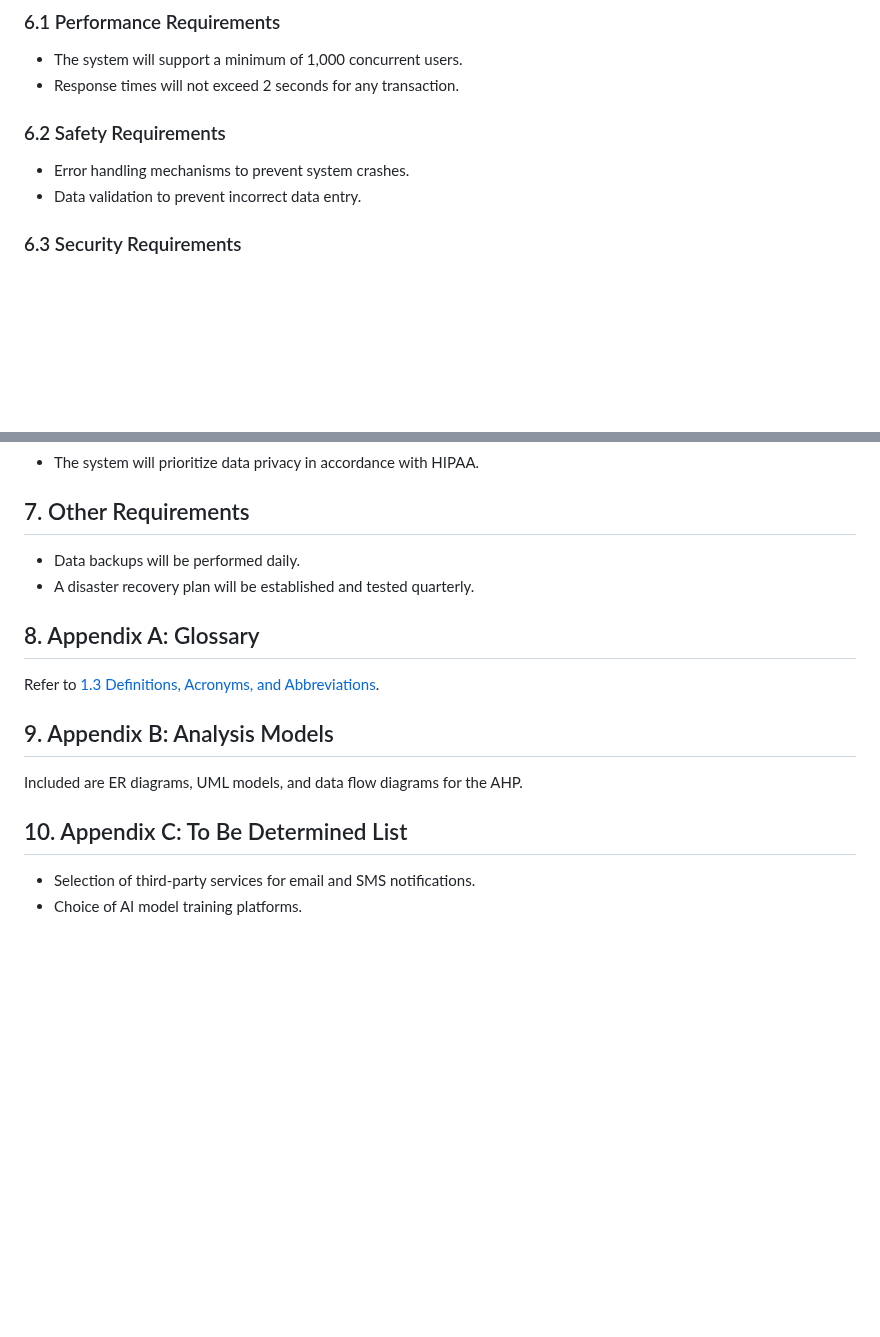
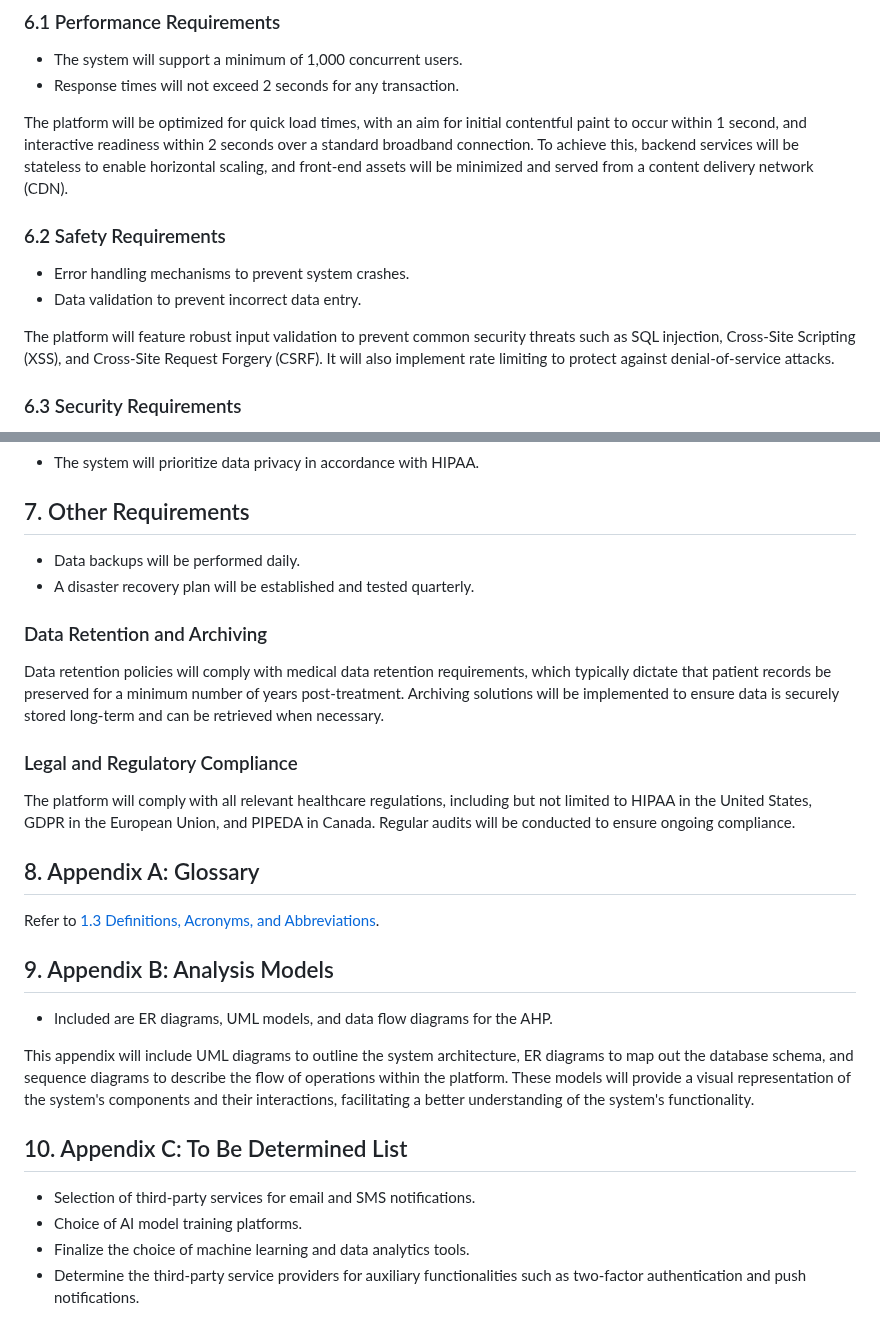
Before and after one commit to vps/IntelliClinic, a Markdown page: README.md, 2 parts joined by grey strips. GitHub-like rendering; blank space fills up the shorter version.

```diff
--- a/README.md
+++ b/README.md
@@ -170,10 +175,14 @@ No specific hardware interface is required.
 - The system will support a minimum of 1,000 concurrent users.
 - Response times will not exceed 2 seconds for any transaction.
 
+The platform will be optimized for quick load times, with an aim for initial contentful paint to occur within 1 second, and interactive readiness within 2 seconds over a standard broadband connection. To achieve this, backend services will be stateless to enable horizontal scaling, and front-end assets will be minimized and served from a content delivery network (CDN).
+
 ### 6.2 Safety Requirements
 
 - Error handling mechanisms to prevent system crashes.
 - Data validation to prevent incorrect data entry.
+
+The platform will feature robust input validation to prevent common security threats such as SQL injection, Cross-Site Scripting (XSS), and Cross-Site Request Forgery (CSRF). It will also implement rate limiting to protect against denial-of-service attacks.
 
 ### 6.3 Security Requirements
 
@@ -194,15 +203,28 @@ No specific hardware interface is required.
 - Data backups will be performed daily.
 - A disaster recovery plan will be established and tested quarterly.
 
+### Data Retention and Archiving
+
+Data retention policies will comply with medical data retention requirements, which typically dictate that patient records be preserved for a minimum number of years post-treatment. Archiving solutions will be implemented to ensure data is securely stored long-term and can be retrieved when necessary.
+
+### Legal and Regulatory Compliance
+
+The platform will comply with all relevant healthcare regulations, including but not limited to HIPAA in the United States, GDPR in the European Union, and PIPEDA in Canada. Regular audits will be conducted to ensure ongoing compliance.
+
 ## 8. Appendix A: Glossary
 
 Refer to [1.3 Definitions, Acronyms, and Abbreviations](#13-definitions-acronyms-and-abbreviations).
 
 ## 9. Appendix B: Analysis Models
 
-Included are ER diagrams, UML models, and data flow diagrams for the AHP.
+- Included are ER diagrams, UML models, and data flow diagrams for the AHP.
+
+This appendix will include UML diagrams to outline the system architecture, ER diagrams to map out the database schema, and sequence diagrams to describe the flow of operations within the platform. These models will provide a visual representation of the system's components and their interactions, facilitating a better understanding of the system's functionality.
+
 
 ## 10. Appendix C: To Be Determined List
 
 - Selection of third-party services for email and SMS notifications.
 - Choice of AI model training platforms.
+- Finalize the choice of machine learning and data analytics tools.
+- Determine the third-party service providers for auxiliary functionalities such as two-factor authentication and push notifications.
```
Also changed, not shown: other parts of README.md (+8 -3 lines).
